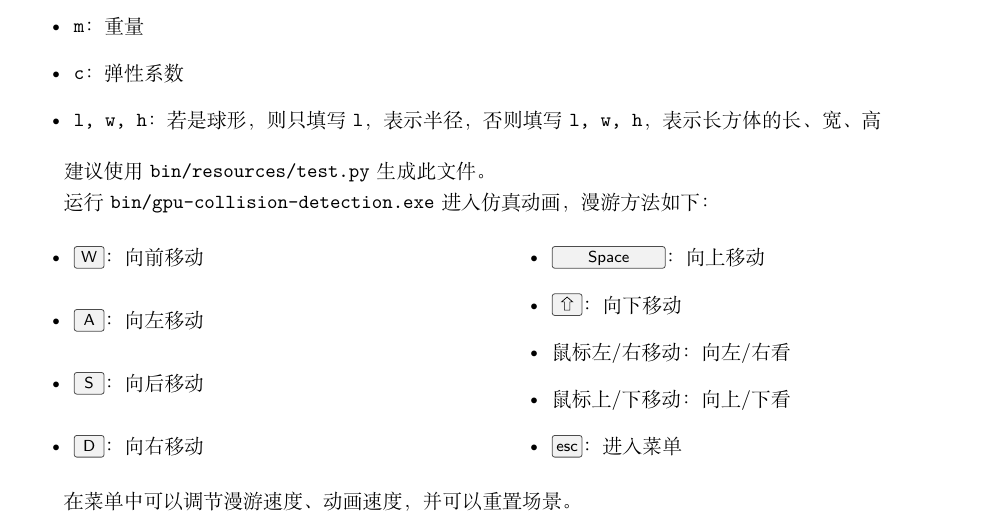
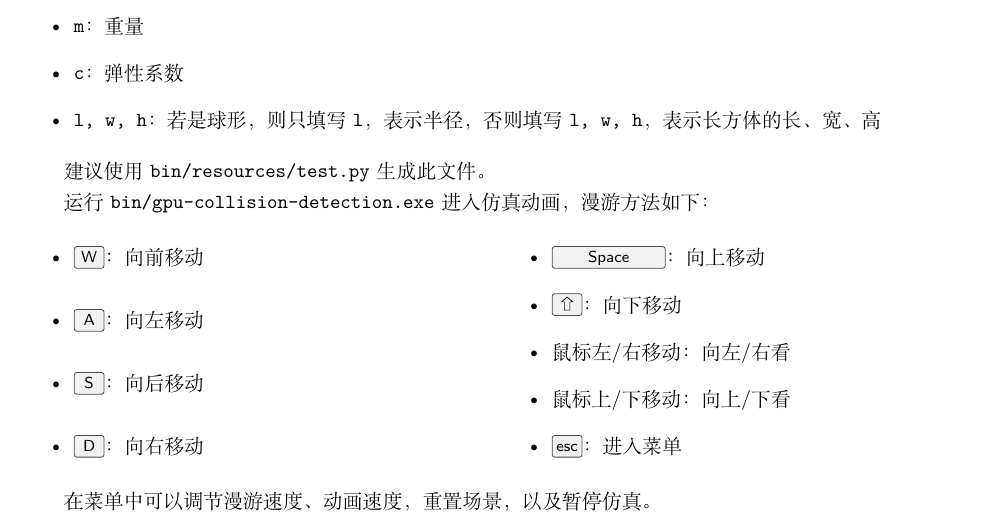
Before and after one commit to georgetian3/gpu-collision-detection, a LaTeX document (docs/final/main.tex, which reads docs/final/hw.tex): part of page 1 of 5, cut so that both start at the same text. Compiled offline with XeLaTeX.

Commit message:
2024-01-19 15:35:38

```diff
--- a/docs/final/hw.tex
+++ b/docs/final/hw.tex
@@ -45,8 +45,7 @@ s p.x p.y p.z v.x v.y v.z m c l [w] [h]
 
 \end{multicols}
 
-在菜单中可以调节漫游速度、动画速度，并可以重置场景。
-
+在菜单中可以调节漫游速度、动画速度，重置场景，以及暂停仿真。
 
 \section{代码结构}
 
```
Also changed, not shown: docs/final/main.pdf, 1 other file.
